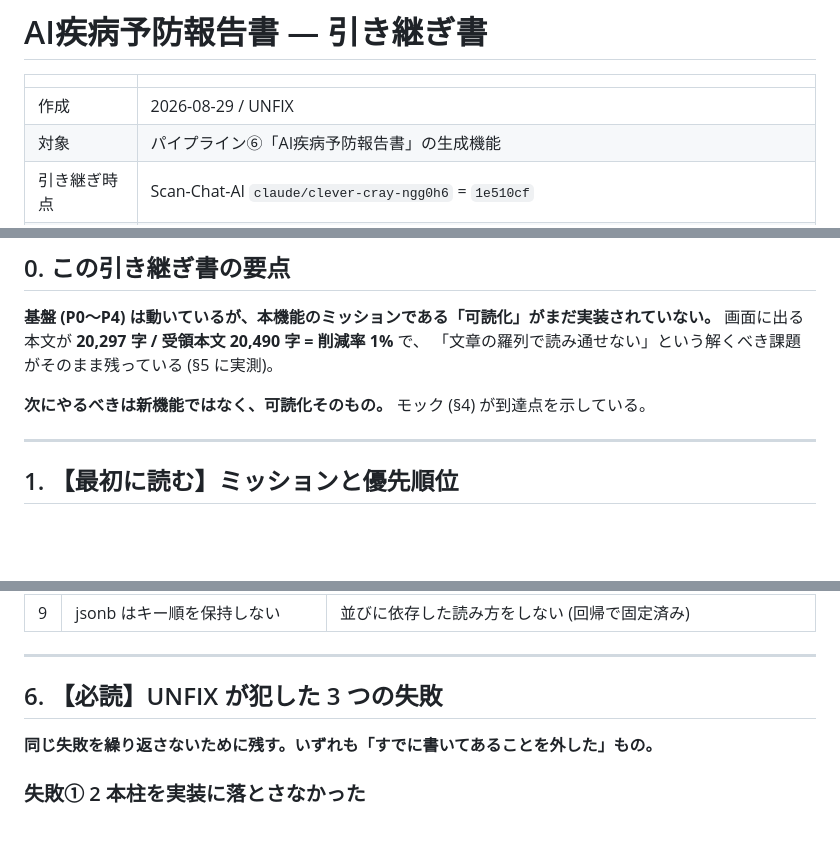
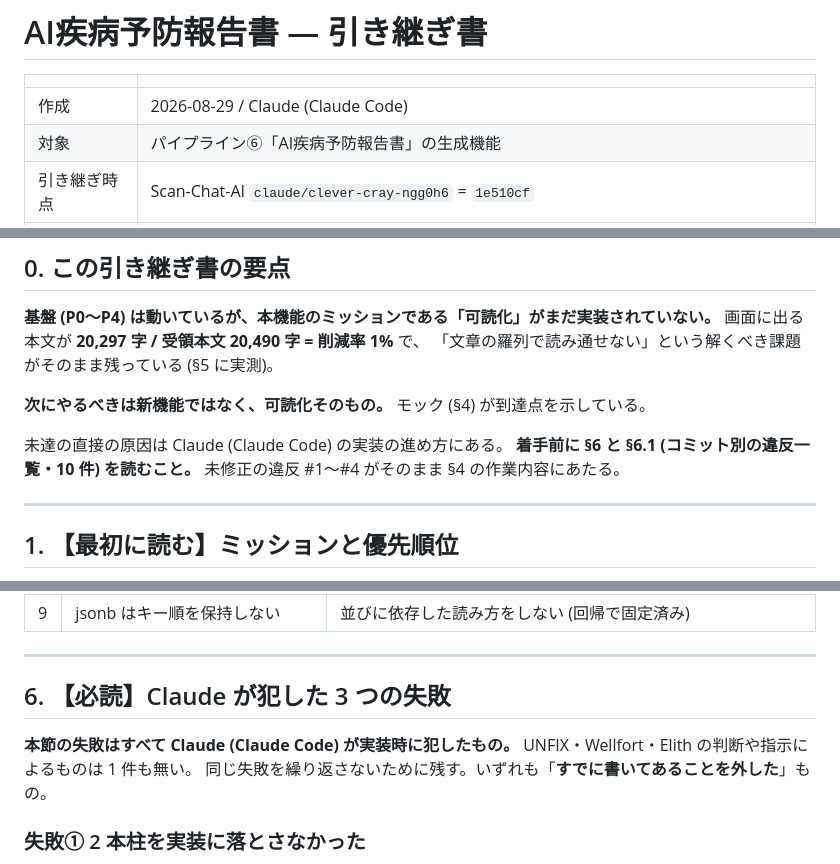
Before and after one commit to mirai-gpro-org/Scan-Chat-AI, a Markdown page: docs/elith/ai_prevention_report_HANDOVER.md, 3 parts joined by grey strips. Rendered like a GitHub page; blank space fills up the shorter version.

```diff
--- a/docs/elith/ai_prevention_report_HANDOVER.md
+++ b/docs/elith/ai_prevention_report_HANDOVER.md
@@ -2,7 +2,7 @@
 
 | | |
 |---|---|
-| 作成 | 2026-08-29 / UNFIX |
+| 作成 | 2026-08-29 / Claude (Claude Code) |
 | 対象 | パイプライン⑥「AI疾病予防報告書」の生成機能 |
 | 引き継ぎ時点 | Scan-Chat-AI `claude/clever-cray-ngg0h6` = `1e510cf` |
 | デプロイ元 | Scan-Chat-AI `claude/awesome-carson-UeyUZ` / wellfort-site `claude/wellfort-ui-design-draft-7y8dup` |
@@ -16,6 +16,10 @@
 「文章の羅列で読み通せない」という解くべき課題がそのまま残っている (§5 に実測)。
 
 **次にやるべきは新機能ではなく、可読化そのもの。** モック (§4) が到達点を示している。
+
+未達の直接の原因は Claude (Claude Code) の実装の進め方にある。
+**着手前に §6 と §6.1 (コミット別の違反一覧・10 件) を読むこと。**
+未修正の違反 #1〜#4 がそのまま §4 の作業内容にあたる。
 
 ---
 
@@ -242,9 +246,11 @@ spec §4.3 が「そのまま流すと**現状と変わらない**」と書い
 
 ---
 
-## 6. 【必読】UNFIX が犯した 3 つの失敗
+## 6. 【必読】Claude が犯した 3 つの失敗
 
-**同じ失敗を繰り返さないために残す。いずれも「すでに書いてあることを外した」もの。**
+**本節の失敗はすべて Claude (Claude Code) が実装時に犯したもの。**
+UNFIX・Wellfort・Elith の判断や指示によるものは 1 件も無い。
+同じ失敗を繰り返さないために残す。いずれも「**すでに書いてあることを外した**」もの。
 
 ### 失敗① 2 本柱を実装に落とさなかった
 
```
Also changed, not shown: other parts of docs/elith/ai_prevention_report_HANDOVER.md (+33 -2 lines), CLAUDE.md (+1 -1 lines).
